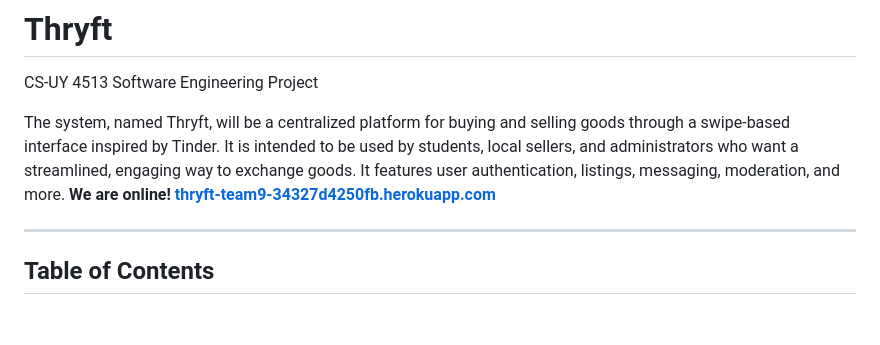
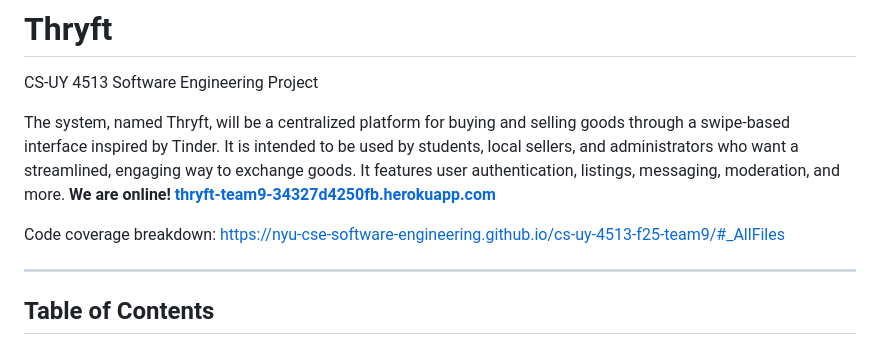
Before and after one commit to NYU-CSE-Software-Engineering/cs-uy-4513-f25-team9, a Markdown page: README.md, the part around the change. GitHub-like rendering; blank space fills up the shorter version.

Commit message:
added code coverage breakdown to readme

```diff
--- a/README.md
+++ b/README.md
@@ -4,6 +4,8 @@ CS-UY 4513 Software Engineering Project
 
 The system, named Thryft, will be a centralized platform for buying and selling goods through a swipe-based interface inspired by Tinder. It is intended to be used by students, local sellers, and administrators who want a streamlined, engaging way to exchange goods. It features user authentication, listings, messaging, moderation, and more.
 **We are online! [thryft-team9-34327d4250fb.herokuapp.com](https://thryft-team9-34327d4250fb.herokuapp.com/)**
+
+Code coverage breakdown: https://nyu-cse-software-engineering.github.io/cs-uy-4513-f25-team9/#_AllFiles
 
 ---
 
```
